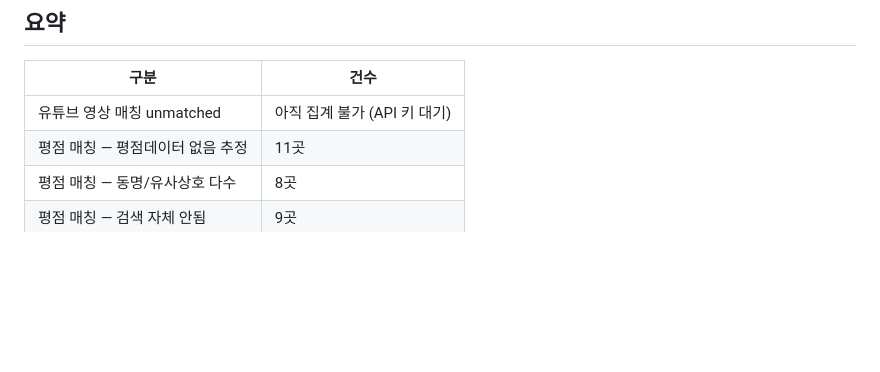
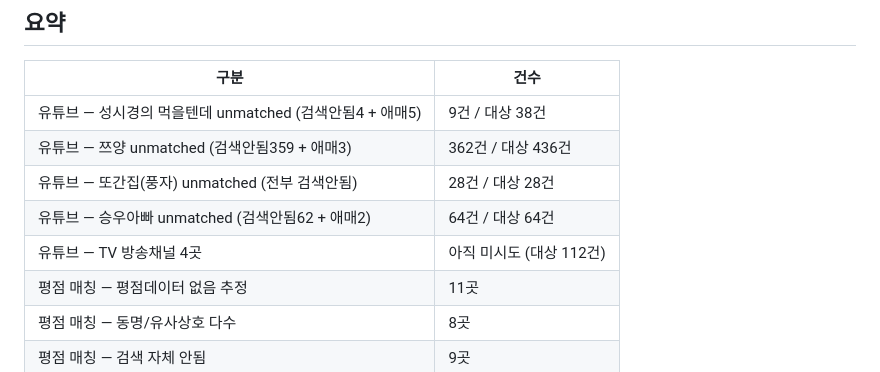
Before and after one commit to gungho9949-spec/FoodMap, a Markdown page: unmatched-list.md, the part around one of its changes. Rendered like a GitHub page; blank space fills up the shorter version.

Commit message:
docs: unmatched-list.md에 유튜브 실채널 4곳 매칭 결과 반영
- 성시경/쯔양/또간집/승우아빠 채널별 검색안됨 vs 동명이인 구분 정리
- 오프닝 오매칭 발견 경위 기록

Co-Authored-By: Claude Sonnet 4.6 <noreply@anthropic.com>

```diff
--- a/unmatched-list.md
+++ b/unmatched-list.md
@@ -92,7 +153,11 @@ Google Places 검색 결과에 아예 다른 이름의 업체만 나오거나,
 
 | 구분 | 건수 |
 |---|---|
-| 유튜브 영상 매칭 unmatched | 아직 집계 불가 (API 키 대기) |
+| 유튜브 — 성시경의 먹을텐데 unmatched (검색안됨4 + 애매5) | 9건 / 대상 38건 |
+| 유튜브 — 쯔양 unmatched (검색안됨359 + 애매3) | 362건 / 대상 436건 |
+| 유튜브 — 또간집(풍자) unmatched (전부 검색안됨) | 28건 / 대상 28건 |
+| 유튜브 — 승우아빠 unmatched (검색안됨62 + 애매2) | 64건 / 대상 64건 |
+| 유튜브 — TV 방송채널 4곳 | 아직 미시도 (대상 112건) |
 | 평점 매칭 — 평점데이터 없음 추정 | 11곳 |
 | 평점 매칭 — 동명/유사상호 다수 | 8곳 |
 | 평점 매칭 — 검색 자체 안됨 | 9곳 |
```
Also changed, not shown: other parts of unmatched-list.md (+70 -9 lines).
